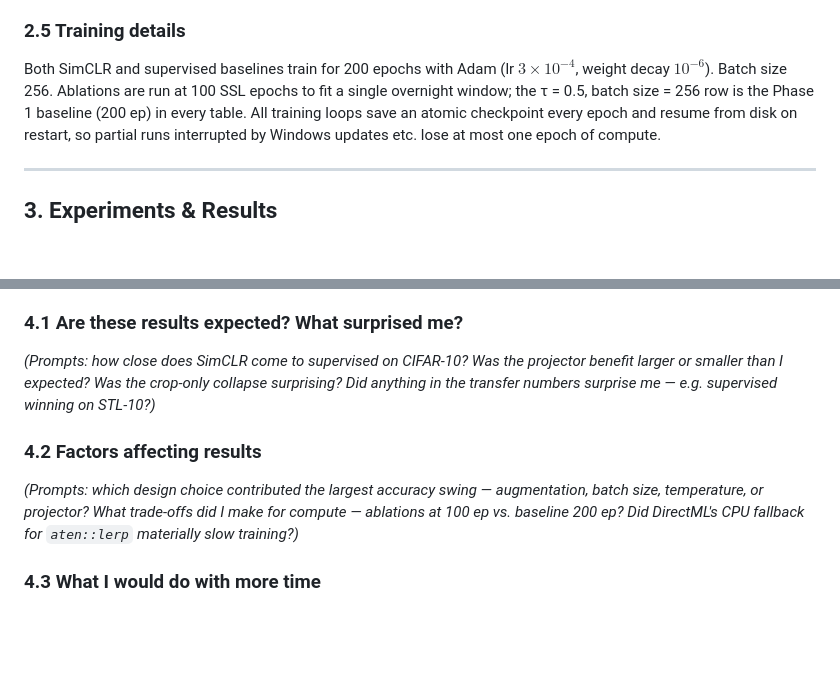
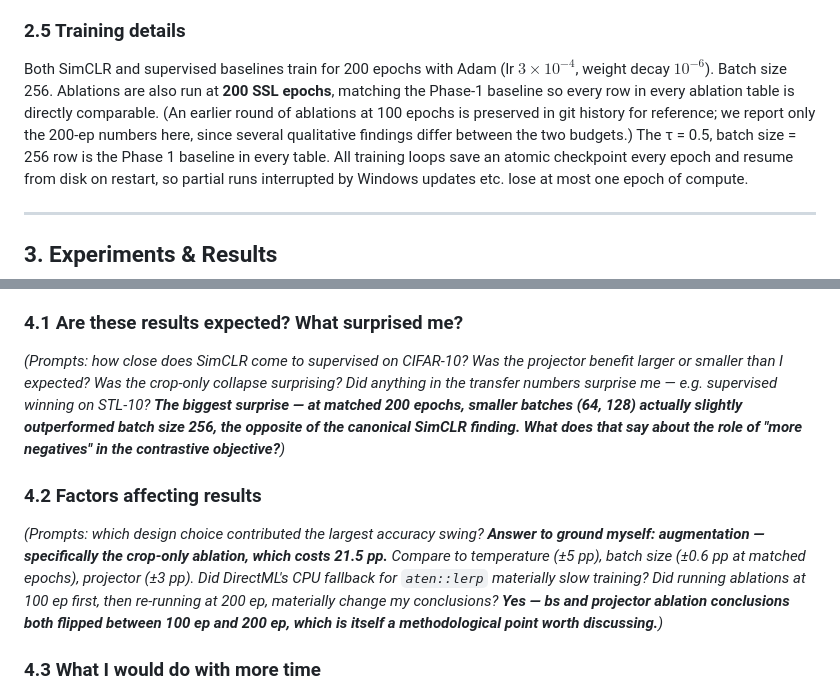
Before and after one commit to Ashurali/SelfSupervisedAIHW2, a Markdown page: report.md, 2 parts joined by grey strips. Drawn GitHub-style; blank space fills up the shorter version.

```diff
--- a/report.md
+++ b/report.md
@@ -97,8 +97,12 @@ Two evaluations are run on every encoder:
 
 Both SimCLR and supervised baselines train for 200 epochs with Adam
 (lr $3\times10^{-4}$, weight decay $10^{-6}$). Batch size 256.
-Ablations are run at 100 SSL epochs to fit a single overnight window;
-the τ = 0.5, batch size = 256 row is the Phase 1 baseline (200 ep)
+Ablations are also run at **200 SSL epochs**, matching the Phase-1
+baseline so every row in every ablation table is directly
+comparable. (An earlier round of ablations at 100 epochs is preserved
+in git history for reference; we report only the 200-ep numbers
+here, since several qualitative findings differ between the two
+budgets.) The τ = 0.5, batch size = 256 row is the Phase 1 baseline
 in every table. All training loops save an atomic checkpoint every
 epoch and resume from disk on restart, so partial runs interrupted
 by Windows updates etc. lose at most one epoch of compute.
@@ -434,15 +466,23 @@ saturated.
 *(Prompts: how close does SimCLR come to supervised on CIFAR-10?
 Was the projector benefit larger or smaller than I expected? Was the
 crop-only collapse surprising? Did anything in the transfer numbers
-surprise me — e.g. supervised winning on STL-10?)*
+surprise me — e.g. supervised winning on STL-10? **The biggest
+surprise — at matched 200 epochs, smaller batches (64, 128) actually
+slightly *outperformed* batch size 256, the opposite of the
+canonical SimCLR finding. What does that say about the role of
+"more negatives" in the contrastive objective?**)*
 
 ### 4.2 Factors affecting results
 
 *(Prompts: which design choice contributed the largest accuracy
-swing — augmentation, batch size, temperature, or projector? What
-trade-offs did I make for compute — ablations at 100 ep vs. baseline
-200 ep? Did DirectML's CPU fallback for `aten::lerp` materially
-slow training?)*
+swing? **Answer to ground myself: augmentation — specifically the
+crop-only ablation, which costs 21.5 pp.** Compare to temperature
+(±5 pp), batch size (±0.6 pp at matched epochs), projector (±3 pp).
+Did DirectML's CPU fallback for `aten::lerp` materially slow
+training? Did running ablations at 100 ep first, then re-running at
+200 ep, materially change my conclusions? **Yes — bs and projector
+ablation conclusions both flipped between 100 ep and 200 ep, which
+is itself a methodological point worth discussing.**)*
 
 ### 4.3 What I would do with more time
 
```
Also changed, not shown: other parts of report.md (+64 -36 lines), figures/fig3_ablation_temperature.png, figures/fig4_ablation_batchsize.png, figures/fig5_ablation_augmentation.png, figures/fig6_ablation_projector.png, 1 other file.
